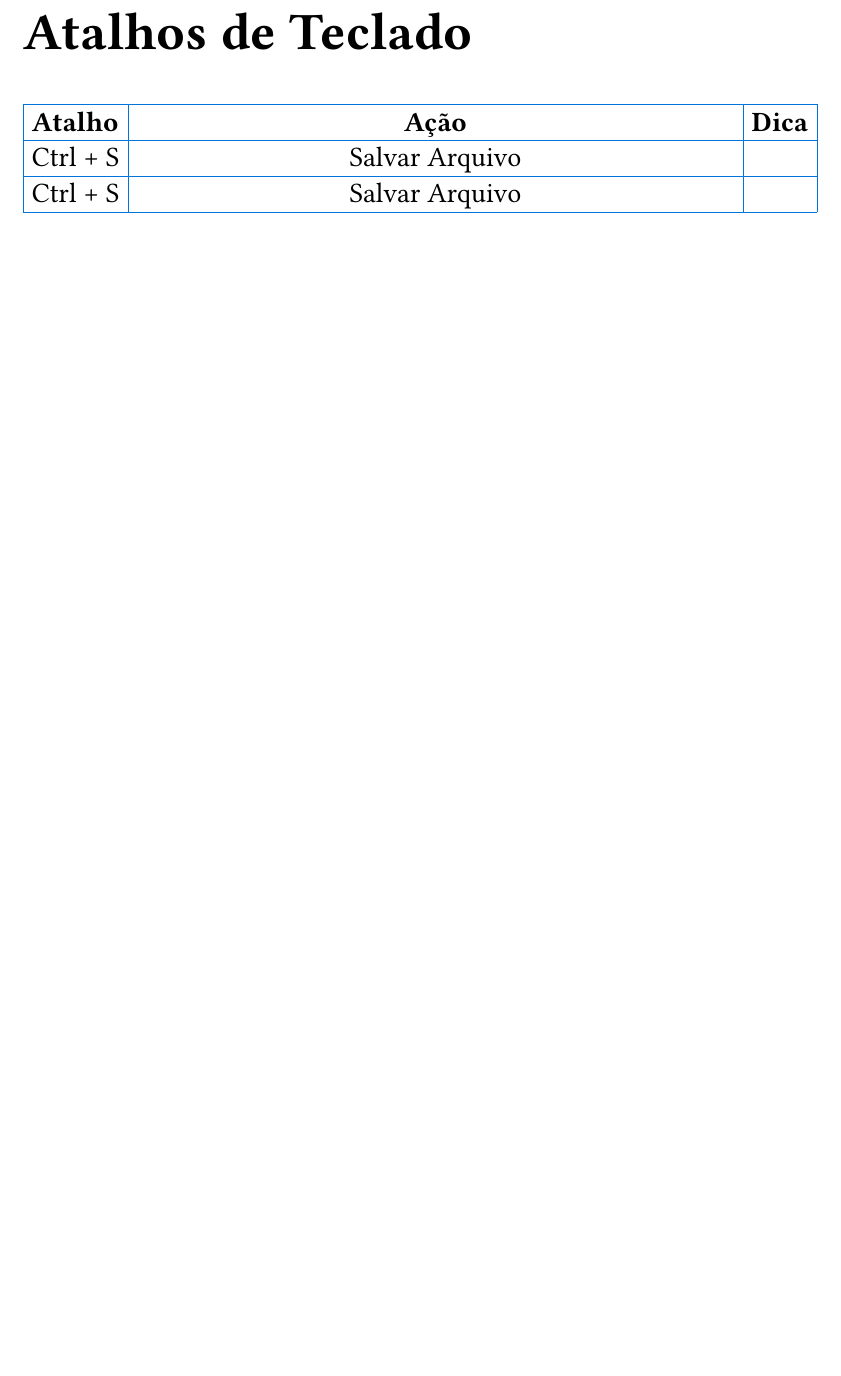
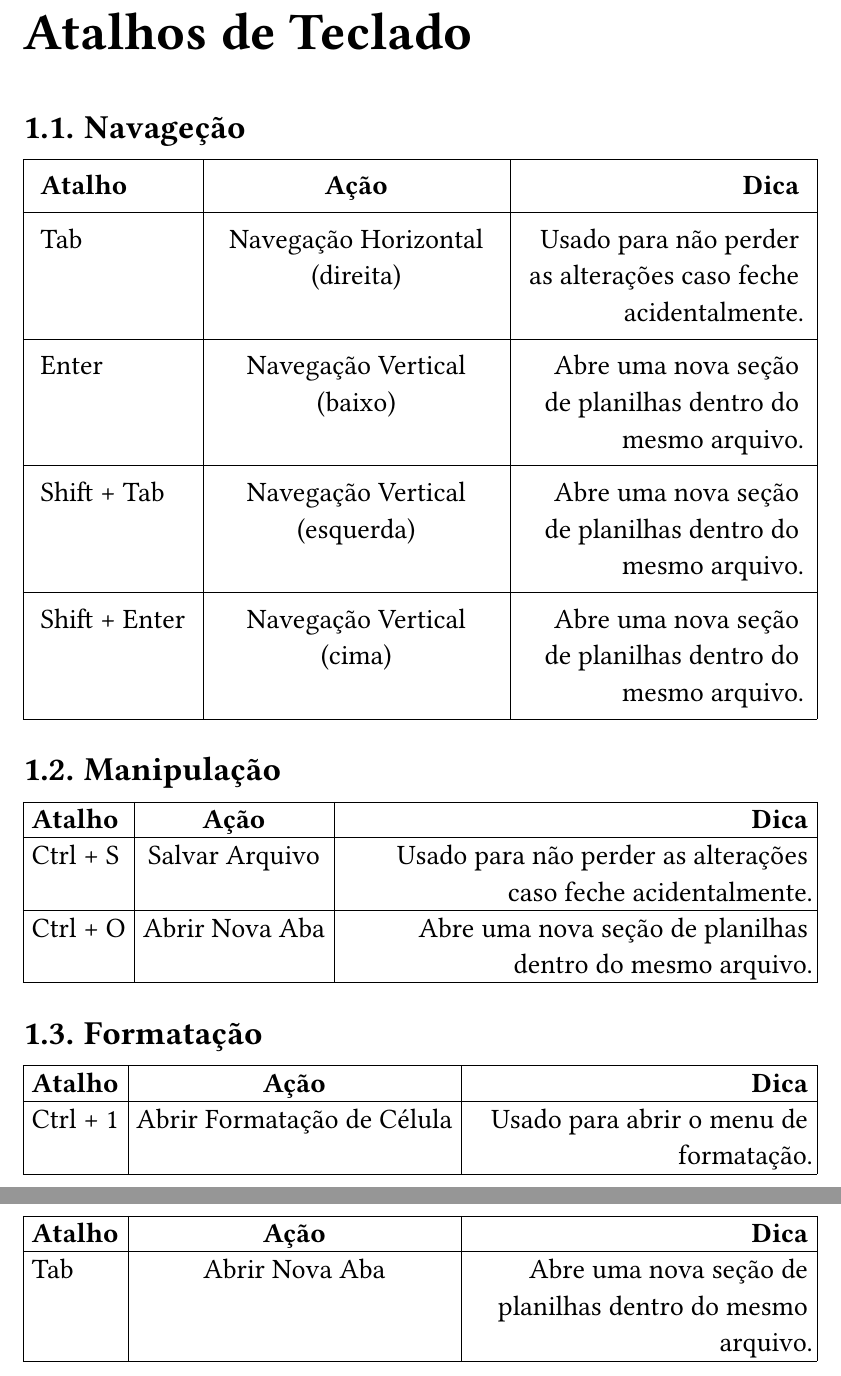
Before and after one commit to baccinrafael/excel, a Typst document (excel.typ): part of page 3 of 3 before the commit and two parts of pages 3 and 4 of 4 after it, the two joined at a grey line, cut so that both start at the same text, the shorter picture padded with empty space. The pictures show the PDF file excel.pdf that the author committed with the source.

Commit message:
Adicionei mais subtópicos do guia para a gente fazer, e tabela exemplo, mas dá pra formatar e deixar mais limpo

```diff
--- a/excel.typ
+++ b/excel.typ
@@ -24,6 +24,7 @@
 
 = Atalhos de Teclado
 
-// Tabela dos atalhos
+
+== Navageção
 
 #table(
@@ -36,7 +38,12 @@
     [*Atalho*], [*Ação*], [*Dica*]
   ),
 
-  [Ctrl + S], [Salvar Arquivo], [],
-  [Ctrl + S], [Salvar Arquivo], [],
+  // Células
+  [Tab], [Navegação Horizontal (direita)], [Usado para não perder as alterações caso feche acidentalmente.],
+  [Enter], [Navegação Vertical (baixo)], [Abre uma nova seção de planilhas dentro do mesmo arquivo.],
+  [Shift + Tab], [Navegação Vertical (esquerda)], [Abre uma nova seção de planilhas dentro do mesmo arquivo.],
+  [Shift + Enter], [Navegação Vertical (cima)], [Abre uma nova seção de planilhas dentro do mesmo arquivo.],
 
 )
+
+== Manipulação
@@ -42,0 +60,10 @@
+    [*Atalho*], [*Ação*], [*Dica*]
+  ),
+
+  // Células
+  [Ctrl + S], [Salvar Arquivo], [Usado para não perder as alterações caso feche acidentalmente.],
+  [Ctrl + O], [Abrir Nova Aba], [Abre uma nova seção de planilhas dentro do mesmo arquivo.],
+
+)
+
+== Formatação
@@ -42,0 +78,8 @@
+    [*Atalho*], [*Ação*], [*Dica*]
+  ),
+
+  // Células
+  [Ctrl + 1], [Abrir Formatação de Célula], [Usado para abrir o menu de formatação.],
+  [Tab], [Abrir Nova Aba], [Abre uma nova seção de planilhas dentro do mesmo arquivo.],
+
+)
```
Also changed, not shown: excel.pdf, excel.typ (23 more changed lines).
